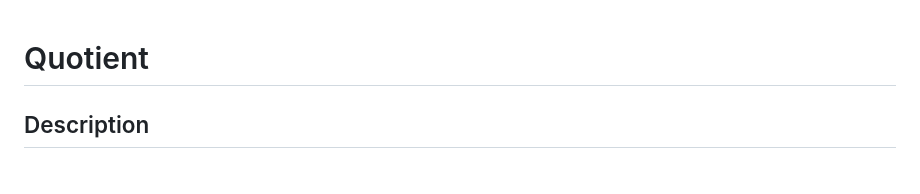
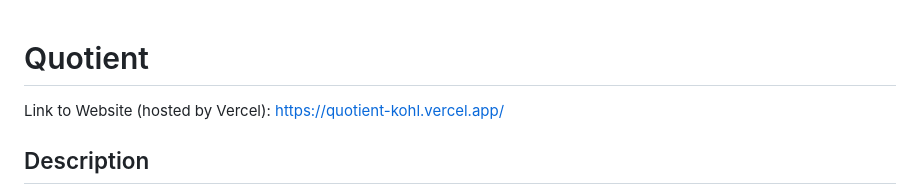
Before and after one commit to bryanchen24/Quotient, a Markdown page: README.md, the part around the change. GitHub-like rendering.

```diff
--- a/README.md
+++ b/README.md
@@ -1,4 +1,6 @@
 # Quotient
+
+Link to Website (hosted by Vercel): https://quotient-kohl.vercel.app/
 
 ## Description
 
```
